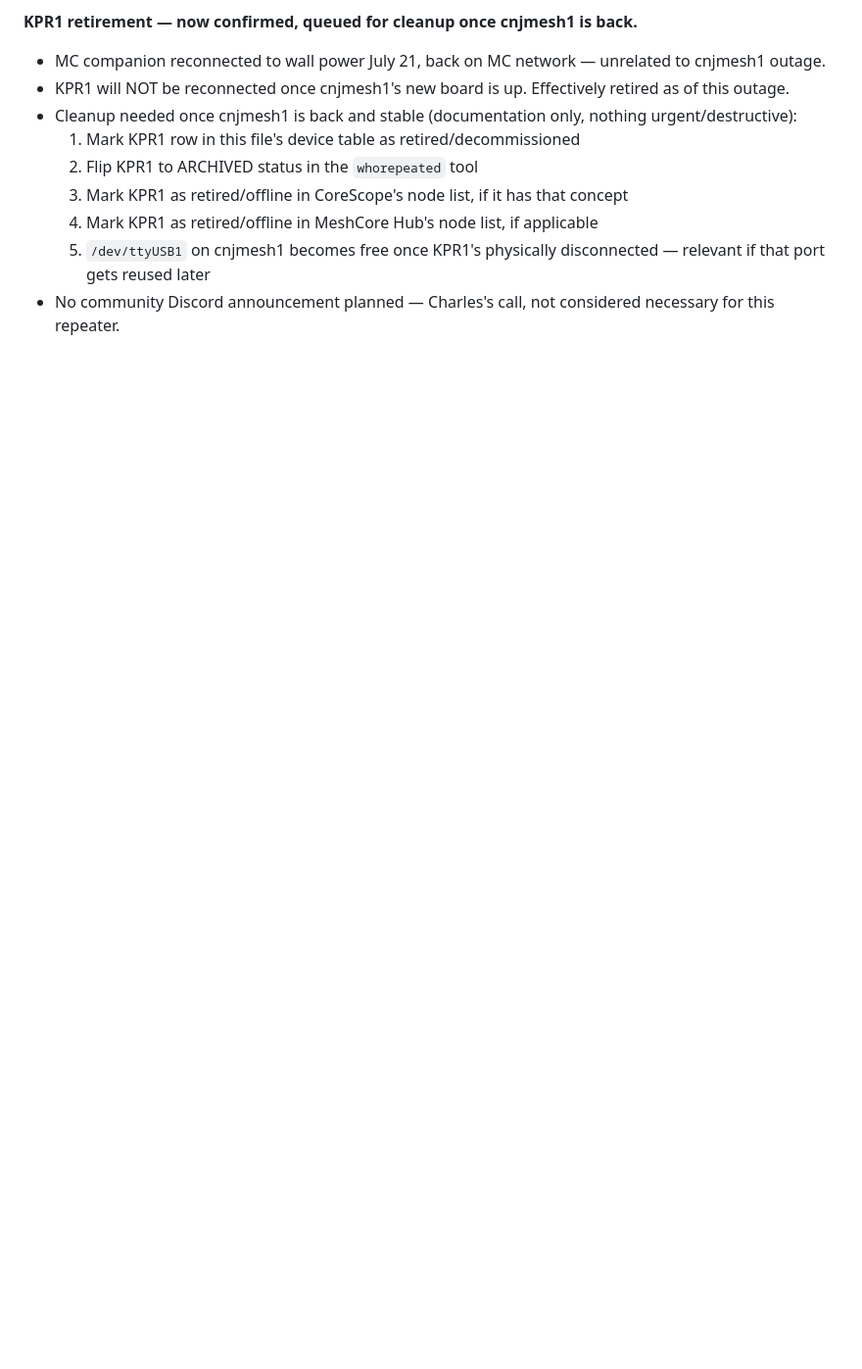
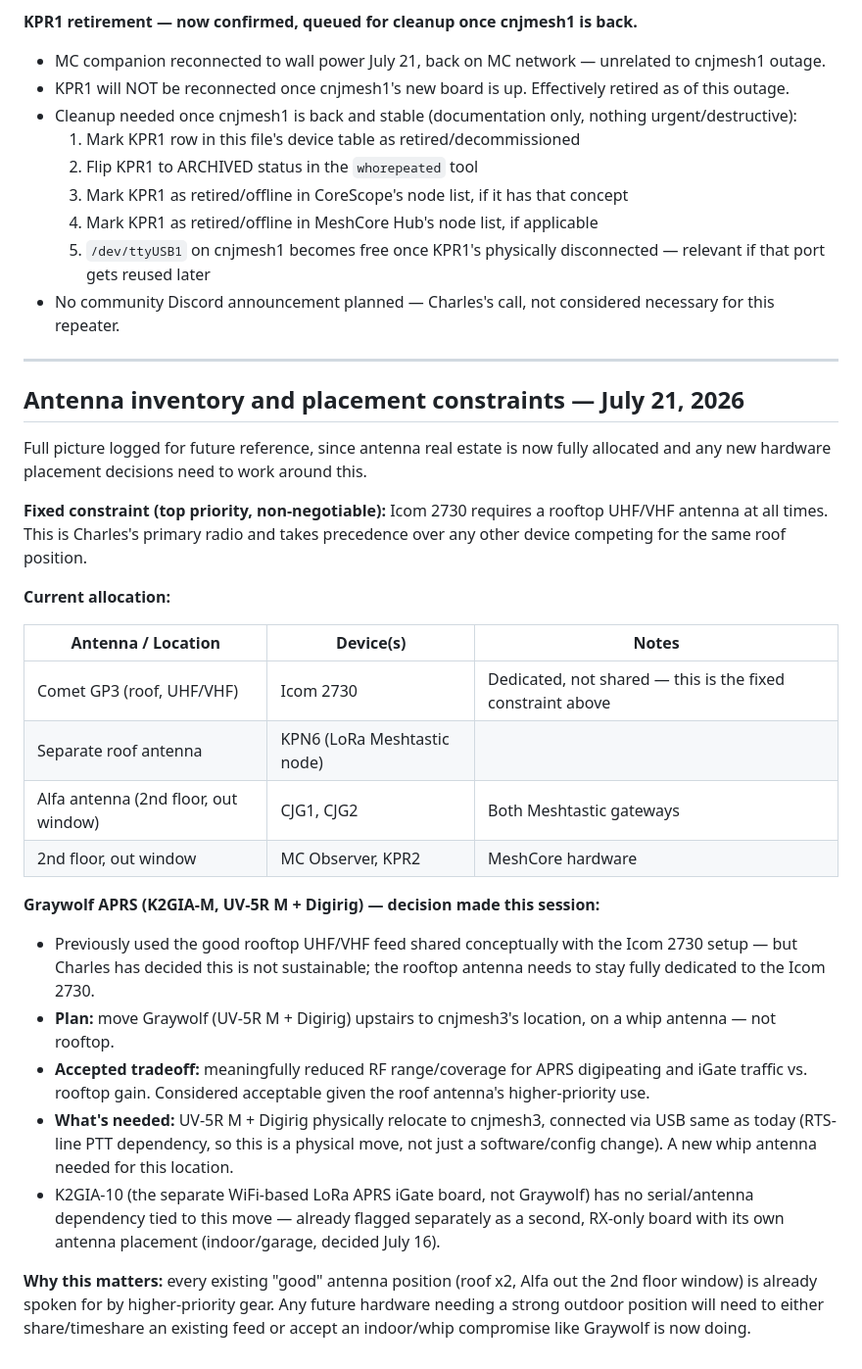
Before and after one commit to charlessomogyi-eng/cnjmesh-scripts, a Markdown page: CLAUDE_CONTEXT.md, the part around the change. Shown at 98% size. Rendered like a GitHub page; blank space fills up the shorter version.

Commit message:
Log antenna inventory, placement constraints, and Graywolf relocation decision

```diff
--- a/CLAUDE_CONTEXT.md
+++ b/CLAUDE_CONTEXT.md
@@ -504,3 +504,30 @@ Charles wants to test: **sending MeshCore messages to a Discord channel and vice
   4. Mark KPR1 as retired/offline in MeshCore Hub's node list, if applicable
   5. `/dev/ttyUSB1` on cnjmesh1 becomes free once KPR1's physically disconnected — relevant if that port gets reused later
 - No community Discord announcement planned — Charles's call, not considered necessary for this repeater.
+
+
+---
+
+## Antenna inventory and placement constraints — July 21, 2026
+
+Full picture logged for future reference, since antenna real estate is now fully allocated and any new hardware placement decisions need to work around this.
+
+**Fixed constraint (top priority, non-negotiable):** Icom 2730 requires a rooftop UHF/VHF antenna at all times. This is Charles's primary radio and takes precedence over any other device competing for the same roof position.
+
+**Current allocation:**
+
+| Antenna / Location | Device(s) | Notes |
+|---|---|---|
+| Comet GP3 (roof, UHF/VHF) | Icom 2730 | Dedicated, not shared — this is the fixed constraint above |
+| Separate roof antenna | KPN6 (LoRa Meshtastic node) | |
+| Alfa antenna (2nd floor, out window) | CJG1, CJG2 | Both Meshtastic gateways |
+| 2nd floor, out window | MC Observer, KPR2 | MeshCore hardware |
+
+**Graywolf APRS (K2GIA-M, UV-5R M + Digirig) — decision made this session:**
+- Previously used the good rooftop UHF/VHF feed shared conceptually with the Icom 2730 setup — but Charles has decided this is not sustainable; the rooftop antenna needs to stay fully dedicated to the Icom 2730.
+- **Plan:** move Graywolf (UV-5R M + Digirig) upstairs to cnjmesh3's location, on a whip antenna — not rooftop.
+- **Accepted tradeoff:** meaningfully reduced RF range/coverage for APRS digipeating and iGate traffic vs. rooftop gain. Considered acceptable given the roof antenna's higher-priority use.
+- **What's needed:** UV-5R M + Digirig physically relocate to cnjmesh3, connected via USB same as today (RTS-line PTT dependency, so this is a physical move, not just a software/config change). A new whip antenna needed for this location.
+- K2GIA-10 (the separate WiFi-based LoRa APRS iGate board, not Graywolf) has no serial/antenna dependency tied to this move — already flagged separately as a second, RX-only board with its own antenna placement (indoor/garage, decided July 16).
+
+**Why this matters:** every existing "good" antenna position (roof x2, Alfa out the 2nd floor window) is already spoken for by higher-priority gear. Any future hardware needing a strong outdoor position will need to either share/timeshare an existing feed or accept an indoor/whip compromise like Graywolf is now doing.
```
